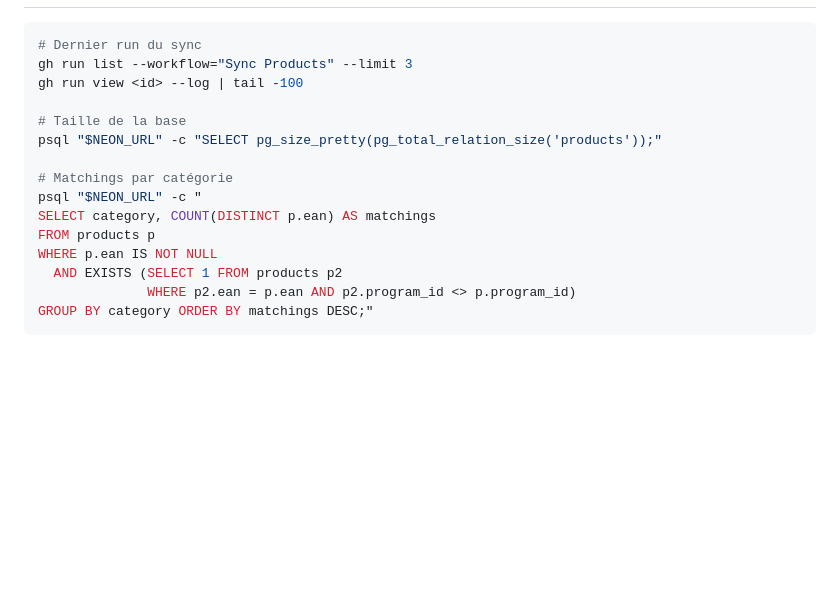
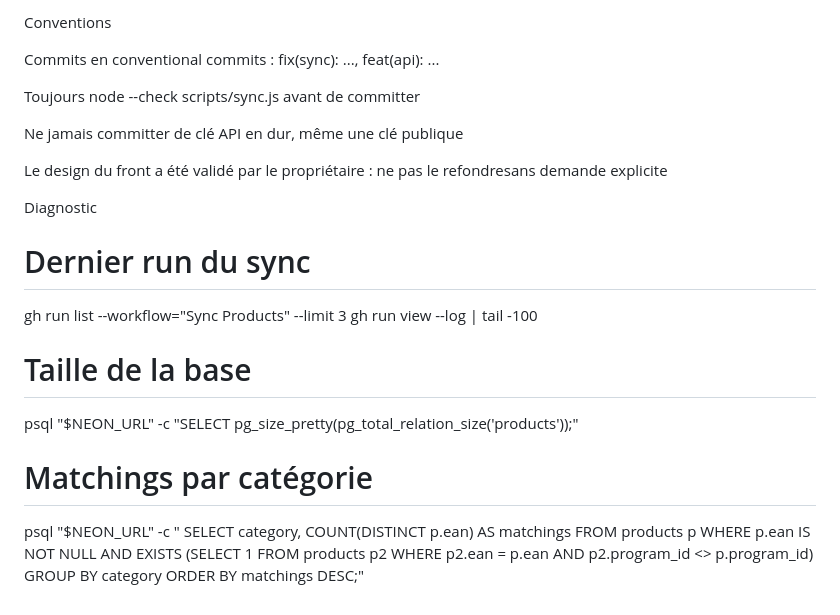
Before and after one commit to hifindhub-pixel/HIFIND.FR-1, a Markdown page: CLAUDE.md, the part around one of its changes. Drawn GitHub-style; blank space fills up the shorter version.

````diff
--- a/CLAUDE.md
+++ b/CLAUDE.md
@@ -73,3 +75,15 @@ C'est une action humaine.
+Conventions
+
+Commits en conventional commits : fix(sync): ..., feat(api): ...
+
+Toujours node --check scripts/sync.js avant de committer
+
+Ne jamais committer de clé API en dur, même une clé publique
+
+Le design du front a été validé par le propriétaire : ne pas le refondresans demande explicite
+
+Diagnostic
+
 # Dernier run du sync
 gh run list --workflow="Sync Products" --limit 3
 gh run view <id> --log | tail -100
@@ -85,4 +99,3 @@ WHERE p.ean IS NOT NULL
   AND EXISTS (SELECT 1 FROM products p2
               WHERE p2.ean = p.ean AND p2.program_id <> p.program_id)
 GROUP BY category ORDER BY matchings DESC;"
-```
````
Also changed, not shown: other parts of CLAUDE.md (+57 -55 lines).
